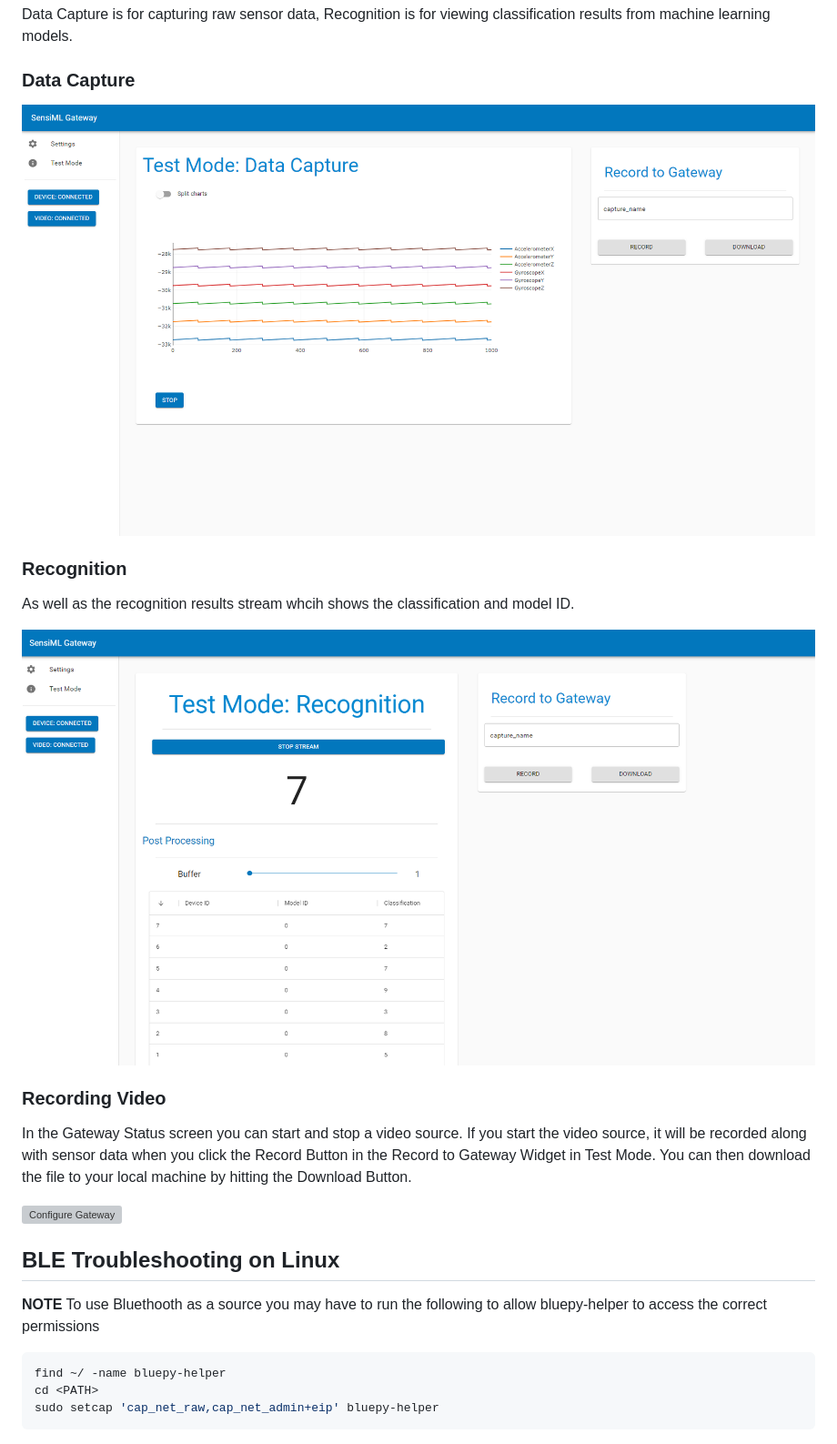
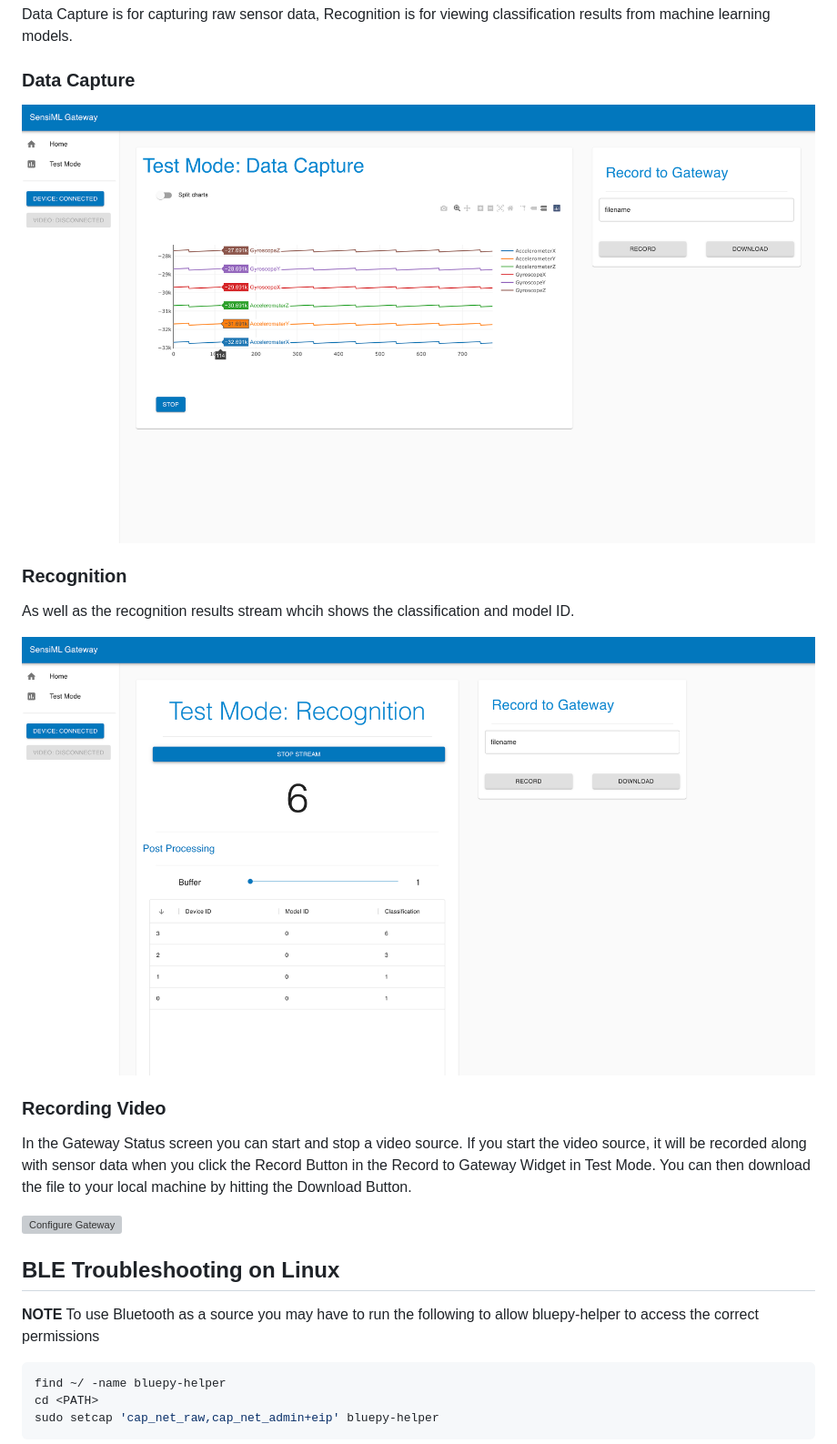
Before and after one commit to sensiml/open-gateway, a Markdown page: README.md, the part around the change. Shown: that part at 91% size. GitHub-like rendering; pictures changed too: img/results.png, img/stream.png; grey boxes are pictures that could not be loaded.

````diff
--- a/README.md
+++ b/README.md
@@ -76,7 +76,7 @@ In the Gateway Status screen you can start and stop a video source. If you start
 
 ## BLE Troubleshooting on Linux
 
-**NOTE** To use Bluethooth as a source you may have to run the following to allow bluepy-helper to access the correct permissions
+**NOTE** To use Bluetooth as a source you may have to run the following to allow bluepy-helper to access the correct permissions
 
 ```bash
 find ~/ -name bluepy-helper
````
Also changed, not shown: img/configure.png, 15 other files.
